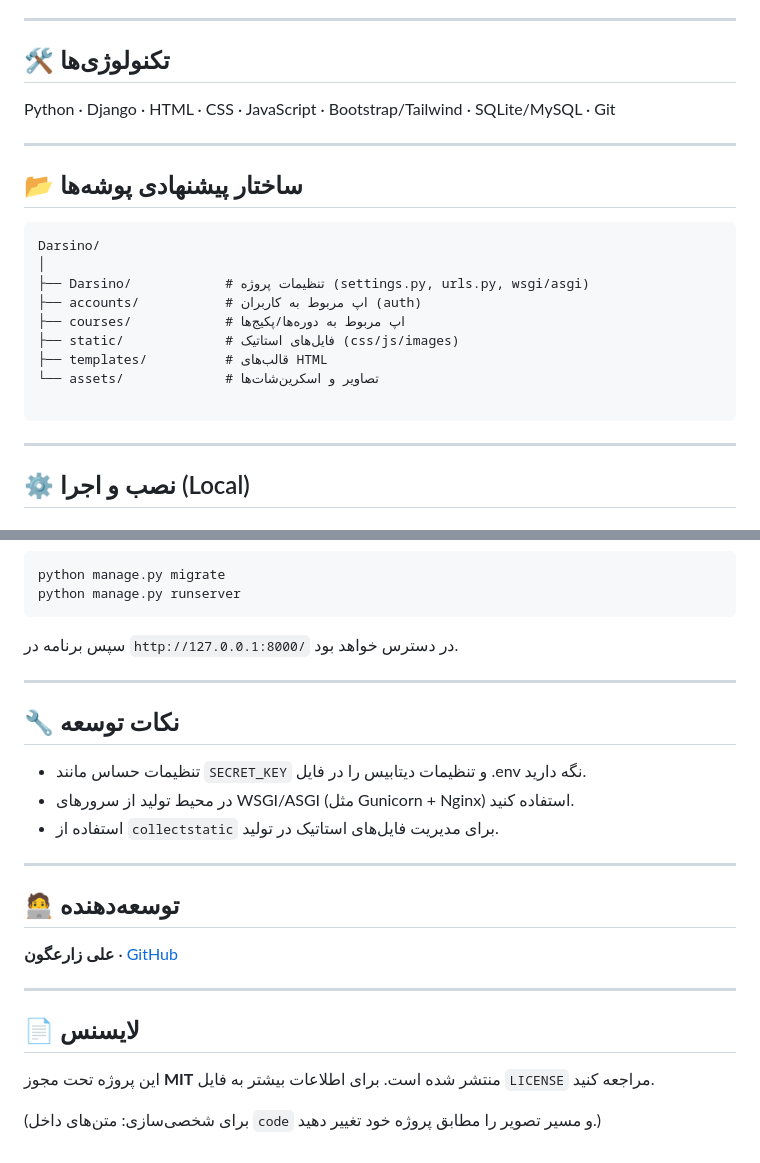
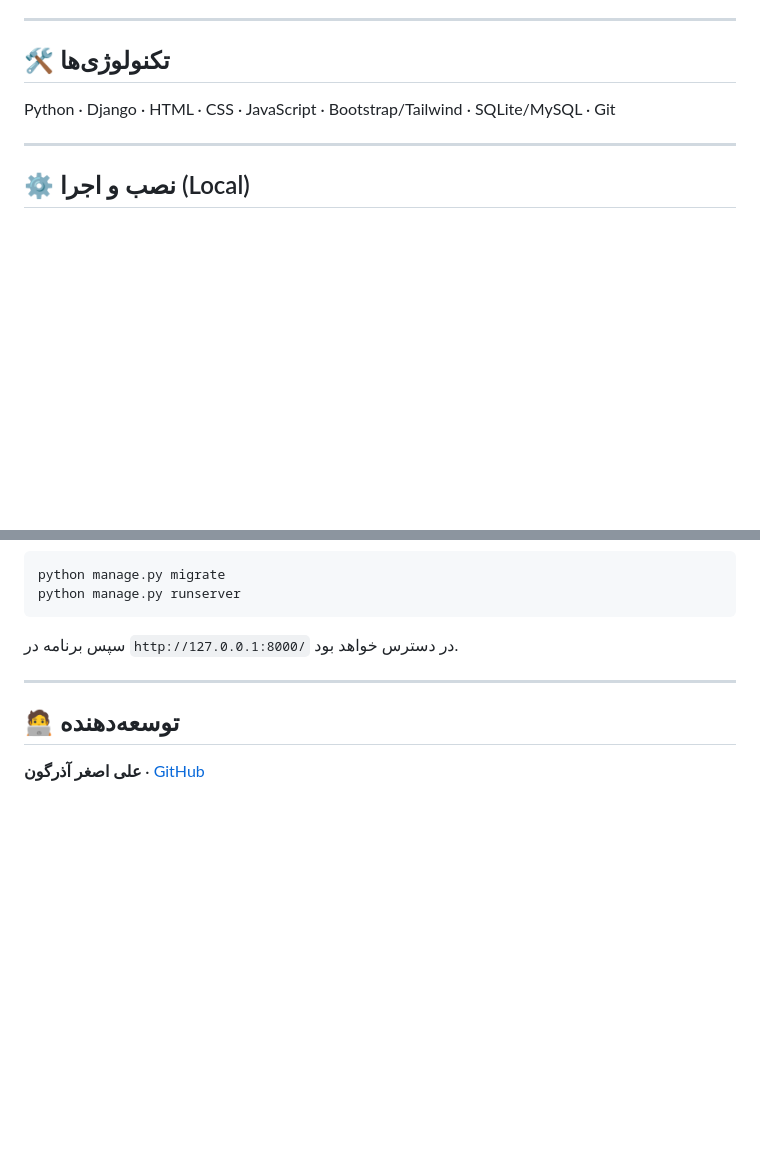
Before and after one commit to aliazargoon5960/Darsino, a Markdown page: README.md, 2 parts joined by grey strips. Drawn GitHub-style; blank space fills up the shorter version.

Commit message:
Update README to remove unnecessary sections
Removed sections on folder structure, development tips, and license information.

```diff
--- a/README.md
+++ b/README.md
@@ -36,20 +36,6 @@
 
   <hr style="border:none; border-top:1px solid #e1e4e8; margin:20px 0;">
 
-  <h2 style="font-size:20px;">📂 ساختار پیشنهادی پوشه‌ها</h2>
-  <pre style="background:#f6f8fa; padding:12px; border-radius:6px; overflow:auto;">
-Darsino/
-│
-├── Darsino/            # تنظیمات پروژه (settings.py, urls.py, wsgi/asgi)
-├── accounts/           # اپ مربوط به کاربران (auth)
-├── courses/            # اپ مربوط به دوره‌ها/پکیج‌ها
-├── static/             # فایل‌های استاتیک (css/js/images)
-├── templates/          # قالب‌های HTML
-└── assets/             # تصاویر و اسکرین‌شات‌ها
-  </pre>
-
-  <hr style="border:none; border-top:1px solid #e1e4e8; margin:20px 0;">
-
   <h2 style="font-size:20px;">⚙️ نصب و اجرا (Local)</h2>
 
   <h3 style="margin-bottom:6px;">1. کلون کردن مخزن</h3>
@@ -76,23 +62,6 @@ python manage.py runserver</pre>
 
   <hr style="border:none; border-top:1px solid #e1e4e8; margin:20px 0;">
 
-  <h2 style="font-size:20px;">🔧 نکات توسعه</h2>
-  <ul>
-    <li>تنظیمات حساس مانند <code>SECRET_KEY</code> و تنظیمات دیتابیس را در فایل .env نگه دارید.</li>
-    <li>در محیط تولید از سرورهای WSGI/ASGI (مثل Gunicorn + Nginx) استفاده کنید.</li>
-    <li>استفاده از <code>collectstatic</code> برای مدیریت فایل‌های استاتیک در تولید.</li>
-  </ul>
-
-  <hr style="border:none; border-top:1px solid #e1e4e8; margin:20px 0;">
-
   <h2 style="font-size:20px;">🧑‍💻 توسعه‌دهنده</h2>
-  <p><strong>علی زارعگون</strong> · <a href="https://github.com/aliazargoon5960" target="_blank">GitHub</a></p>
-
-  <hr style="border:none; border-top:1px solid #e1e4e8; margin:20px 0;">
-
-  <h2 style="font-size:20px;">📄 لایسنس</h2>
-  <p>این پروژه تحت مجوز <strong>MIT</strong> منتشر شده است. برای اطلاعات بیشتر به فایل <code>LICENSE</code> مراجعه کنید.</p>
-
-  <p style="color:#888; font-size:12px; margin-top:18px;">(برای شخصی‌سازی: متن‌های داخل <code>code</code> و مسیر تصویر را مطابق پروژه خود تغییر دهید.)</p>
-
+  <p><strong>  علی اصغر آذرگون </strong> · <a href="https://github.com/aliazargoon5960" target="_blank">GitHub</a></p>
 </div>
```
